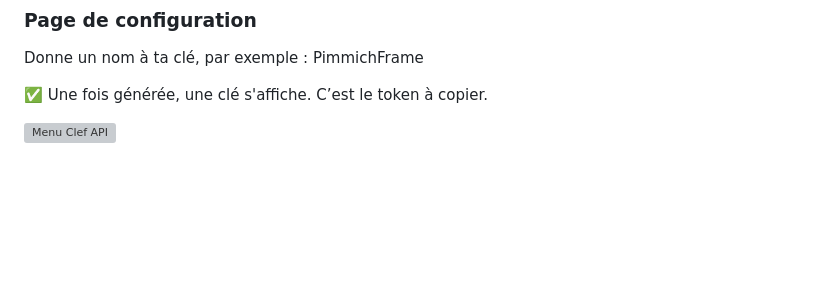
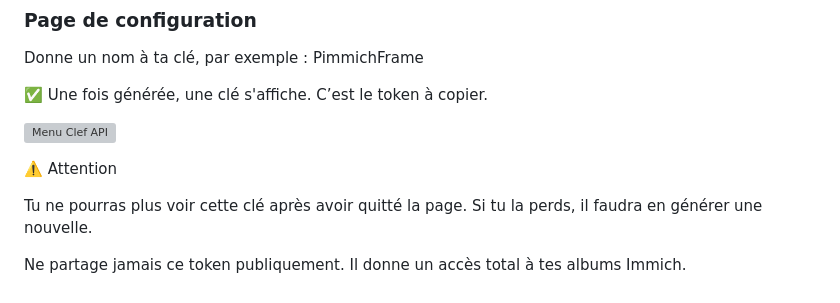
Before and after one commit to gotenash/Pimmich, a Markdown page: README.md, the part around the change. Rendered like a GitHub page; blank space fills up the shorter version; grey boxes are pictures that could not be loaded.

```diff
--- a/README.md
+++ b/README.md
@@ -112,3 +112,9 @@ PimmichFrame
 ✅ Une fois générée, une clé s'affiche. C’est le token à copier.
 
 ![Menu Clef API](https://drive.google.com/uc?id=1hyt14hFPN3XEBu_0rh9XYIgLdXJau22y)
+
+⚠️ Attention
+
+Tu ne pourras plus voir cette clé après avoir quitté la page. Si tu la perds, il faudra en générer une nouvelle.
+
+Ne partage jamais ce token publiquement. Il donne un accès total à tes albums Immich.
```
